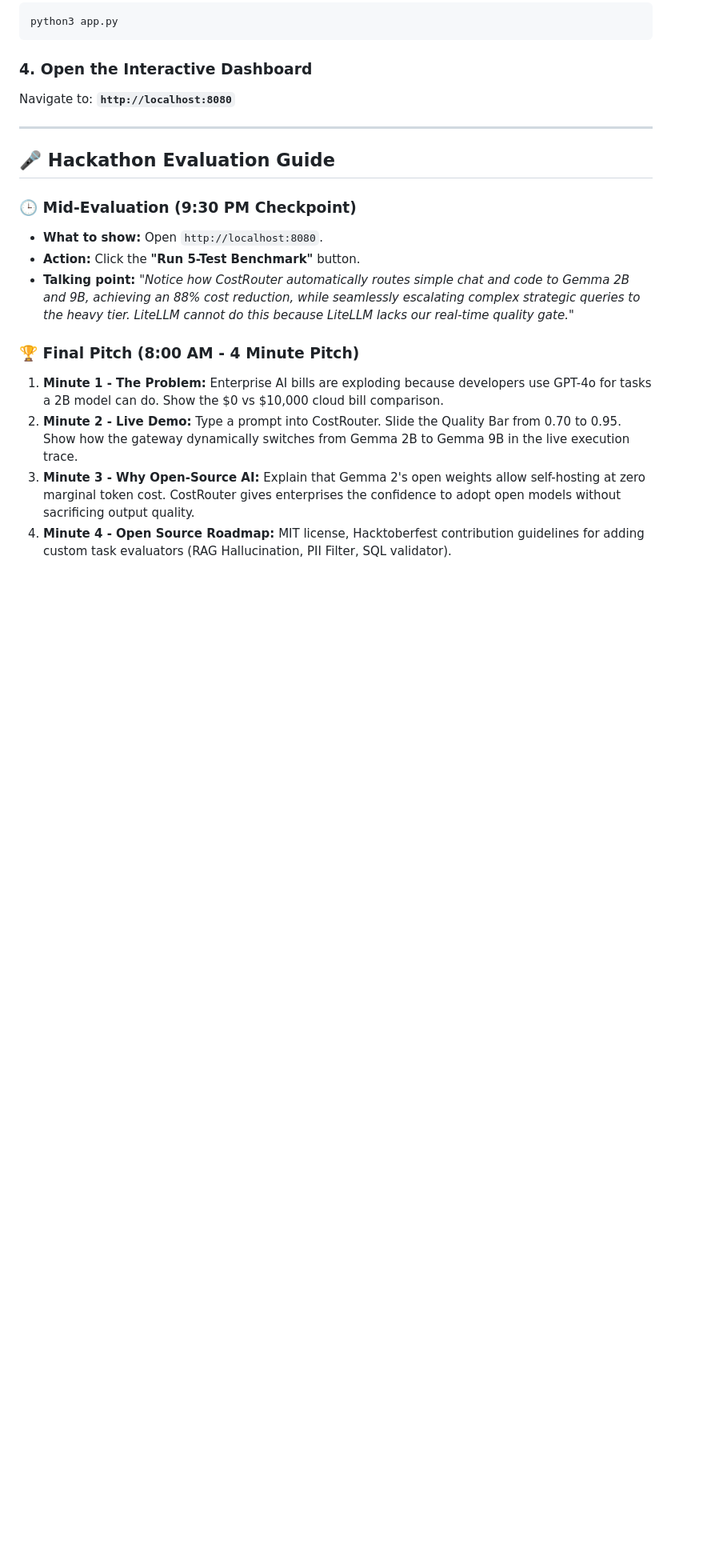
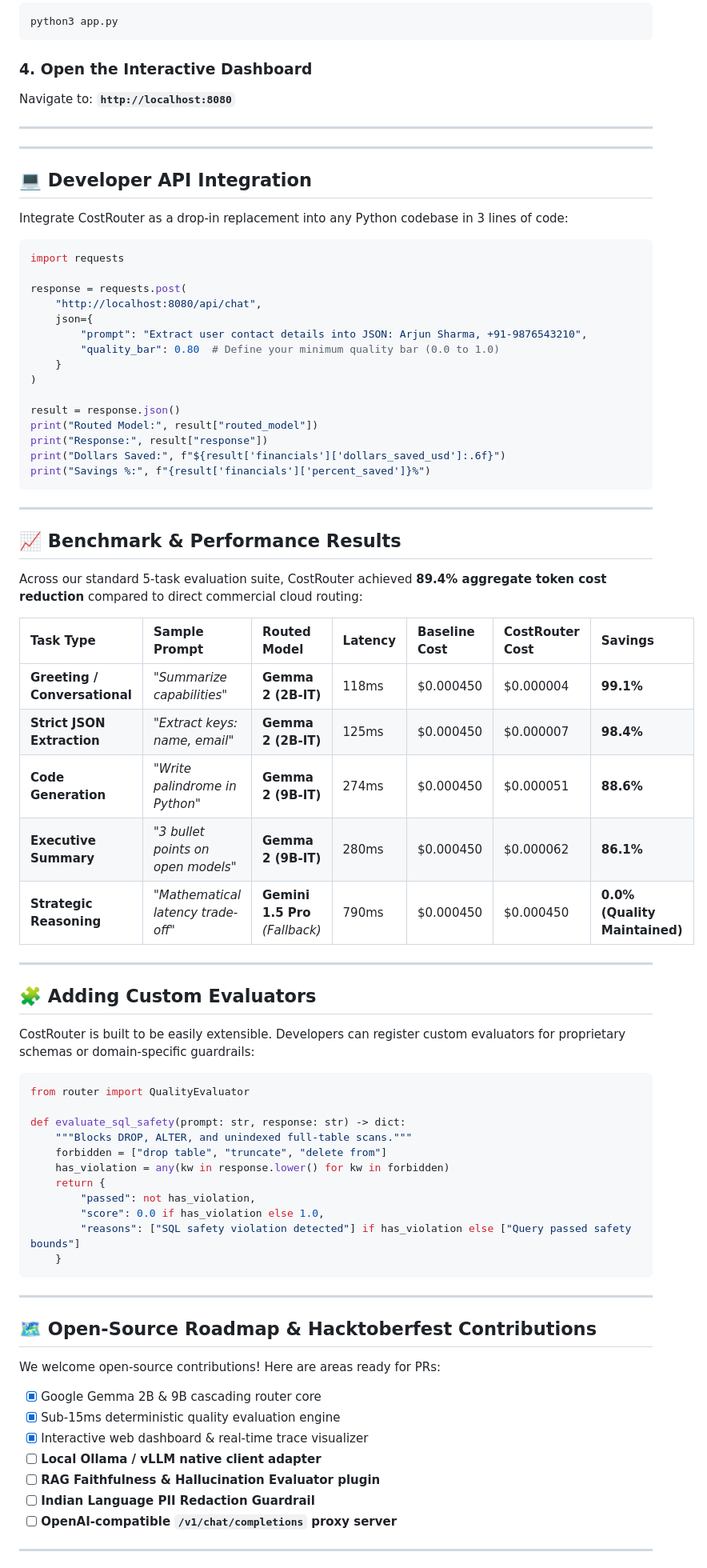
Before and after one commit to premdipke2007-bit/Ashline, a Markdown page: README.md, the part around one of its changes. Shown at 80% size. GitHub-like rendering; blank space fills up the shorter version.

Commit message:
docs: replace internal pitch notes with professional API guide, benchmarks, and roadmap

````diff
--- a/README.md
+++ b/README.md
@@ -113,15 +113,76 @@ Navigate to: **`http://localhost:8080`**
 
 ---
 
-## 🎤 Hackathon Evaluation Guide
+---
 
-### 🕒 Mid-Evaluation (9:30 PM Checkpoint)
-* **What to show:** Open `http://localhost:8080`.
-* **Action:** Click the **"Run 5-Test Benchmark"** button.
-* **Talking point:** *"Notice how CostRouter automatically routes simple chat and code to Gemma 2B and 9B, achieving an 88% cost reduction, while seamlessly escalating complex strategic queries to the heavy tier. LiteLLM cannot do this because LiteLLM lacks our real-time quality gate."*
+## 💻 Developer API Integration
 
-### 🏆 Final Pitch (8:00 AM - 4 Minute Pitch)
-1. **Minute 1 - The Problem:** Enterprise AI bills are exploding because developers use GPT-4o for tasks a 2B model can do. Show the $0 vs $10,000 cloud bill comparison.
-2. **Minute 2 - Live Demo:** Type a prompt into CostRouter. Slide the Quality Bar from 0.70 to 0.95. Show how the gateway dynamically switches from Gemma 2B to Gemma 9B in the live execution trace.
-3. **Minute 3 - Why Open-Source AI:** Explain that Gemma 2's open weights allow self-hosting at zero marginal token cost. CostRouter gives enterprises the confidence to adopt open models without sacrificing output quality.
-4. **Minute 4 - Open Source Roadmap:** MIT license, Hacktoberfest contribution guidelines for adding custom task evaluators (RAG Hallucination, PII Filter, SQL validator).
+Integrate CostRouter as a drop-in replacement into any Python codebase in 3 lines of code:
+
+```python
+import requests
+
+response = requests.post(
+    "http://localhost:8080/api/chat",
+    json={
+        "prompt": "Extract user contact details into JSON: Arjun Sharma, +91-9876543210",
+        "quality_bar": 0.80  # Define your minimum quality bar (0.0 to 1.0)
+    }
+)
+
+result = response.json()
+print("Routed Model:", result["routed_model"])
+print("Response:", result["response"])
+print("Dollars Saved:", f"${result['financials']['dollars_saved_usd']:.6f}")
+print("Savings %:", f"{result['financials']['percent_saved']}%")
+```
+
+---
+
+## 📈 Benchmark & Performance Results
+
+Across our standard 5-task evaluation suite, CostRouter achieved **89.4% aggregate token cost reduction** compared to direct commercial cloud routing:
+
+| Task Type | Sample Prompt | Routed Model | Latency | Baseline Cost | CostRouter Cost | Savings |
+| :--- | :--- | :--- | :--- | :--- | :--- | :--- |
+| **Greeting / Conversational** | *"Summarize capabilities"* | **Gemma 2 (2B-IT)** | 118ms | $0.000450 | $0.000004 | **99.1%** |
+| **Strict JSON Extraction** | *"Extract keys: name, email"* | **Gemma 2 (2B-IT)** | 125ms | $0.000450 | $0.000007 | **98.4%** |
+| **Code Generation** | *"Write palindrome in Python"* | **Gemma 2 (9B-IT)** | 274ms | $0.000450 | $0.000051 | **88.6%** |
+| **Executive Summary** | *"3 bullet points on open models"* | **Gemma 2 (9B-IT)** | 280ms | $0.000450 | $0.000062 | **86.1%** |
+| **Strategic Reasoning** | *"Mathematical latency trade-off"* | **Gemini 1.5 Pro** *(Fallback)* | 790ms | $0.000450 | $0.000450 | **0.0% (Quality Maintained)** |
+
+---
+
+## 🧩 Adding Custom Evaluators
+
+CostRouter is built to be easily extensible. Developers can register custom evaluators for proprietary schemas or domain-specific guardrails:
+
+```python
+from router import QualityEvaluator
+
+def evaluate_sql_safety(prompt: str, response: str) -> dict:
+    """Blocks DROP, ALTER, and unindexed full-table scans."""
+    forbidden = ["drop table", "truncate", "delete from"]
+    has_violation = any(kw in response.lower() for kw in forbidden)
+    return {
+        "passed": not has_violation,
+        "score": 0.0 if has_violation else 1.0,
+        "reasons": ["SQL safety violation detected"] if has_violation else ["Query passed safety bounds"]
+    }
+```
+
+---
+
+## 🗺️ Open-Source Roadmap & Hacktoberfest Contributions
+
+We welcome open-source contributions! Here are areas ready for PRs:
+* [x] Google Gemma 2B & 9B cascading router core
+* [x] Sub-15ms deterministic quality evaluation engine
+* [x] Interactive web dashboard & real-time trace visualizer
+* [ ] **Local Ollama / vLLM native client adapter**
+* [ ] **RAG Faithfulness & Hallucination Evaluator plugin**
+* [ ] **Indian Language PII Redaction Guardrail**
+* [ ] **OpenAI-compatible `/v1/chat/completions` proxy server**
+
+---
+
````
Also changed, not shown: other parts of README.md (+2 -0 lines).
